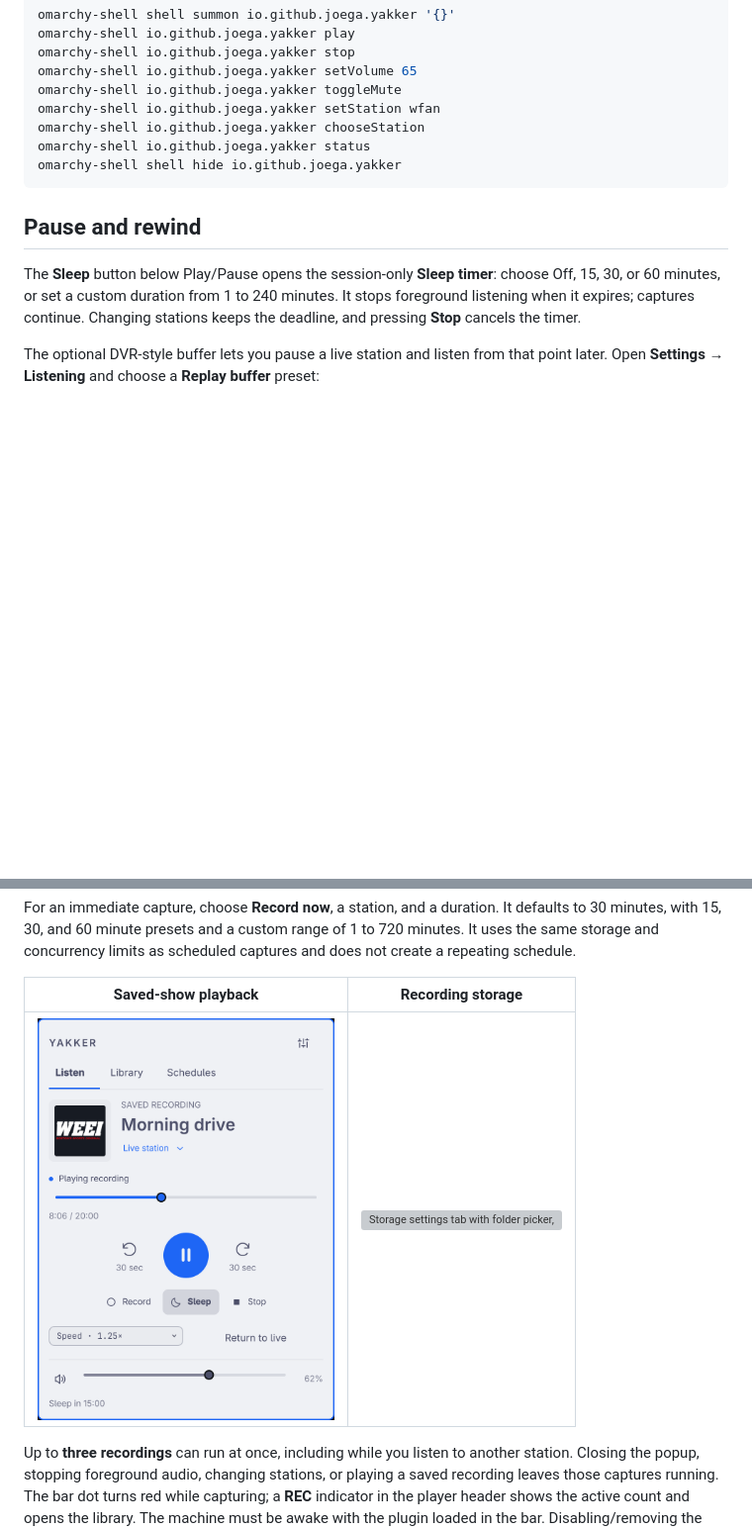
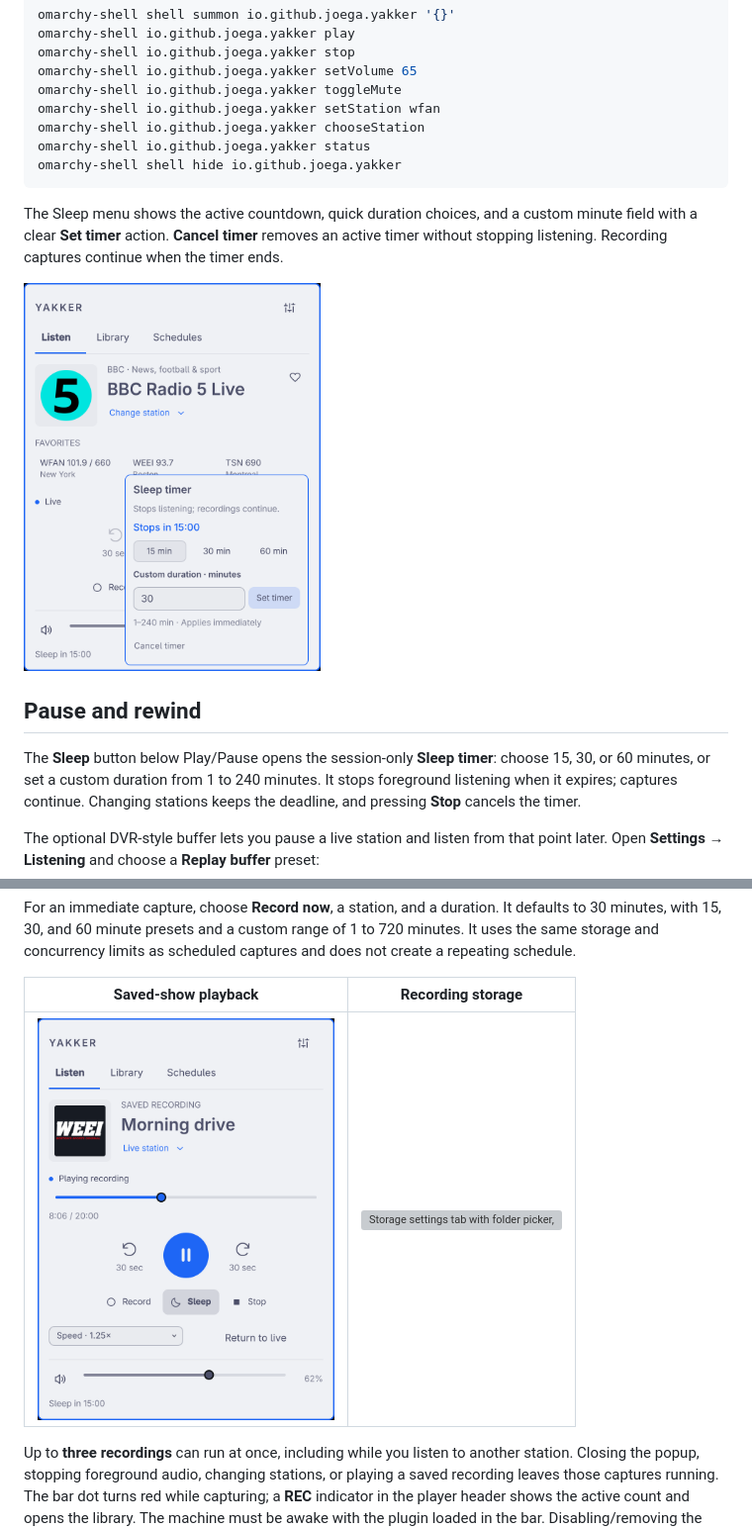
Before and after one commit to joega/yakker, a Markdown page: README.md, 2 parts joined by grey strips. Shown at 99% size. Rendered like a GitHub page; pictures changed too: docs/yakker-recording-player.png, docs/yakker-sleep-timer.png (added); blank space fills up the shorter version; grey boxes are pictures that could not be loaded.

Commit message:
Polish sleep timer and playback menu typography

````diff
--- a/README.md
+++ b/README.md
@@ -183,9 +183,15 @@ omarchy-shell io.github.joega.yakker status
 omarchy-shell shell hide io.github.joega.yakker
 ```
 
+The Sleep menu shows the active countdown, quick duration choices, and a custom
+minute field with a clear **Set timer** action. **Cancel timer** removes an active
+timer without stopping listening. Recording captures continue when the timer ends.
+
+[<img src="docs/yakker-sleep-timer.png" alt="Sleep timer with a clear active countdown, duration presets, custom minutes, and a quiet cancel action" width="300">](docs/yakker-sleep-timer.png)
+
 ## Pause and rewind
 
-The **Sleep** button below Play/Pause opens the session-only **Sleep timer**: choose Off, 15, 30, or 60
+The **Sleep** button below Play/Pause opens the session-only **Sleep timer**: choose 15, 30, or 60
 minutes, or set a custom duration from 1 to 240 minutes. It stops foreground
 listening when it expires; captures continue. Changing stations keeps the
 deadline, and pressing **Stop** cancels the timer.
````
Also changed, not shown: docs/screenshots.md (+2 -2 lines), 8 other files.
